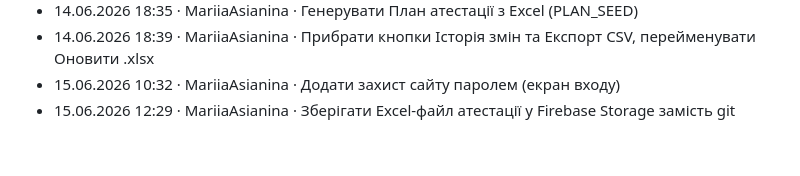
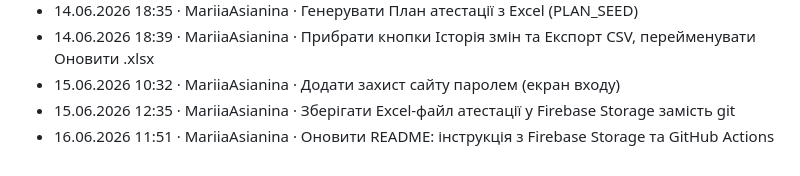
Before and after one commit to MariiaAsianina/atestaciya-yabko, a Markdown page: CHANGELOG.md, the part around the change. Rendered like a GitHub page.

```diff
--- a/CHANGELOG.md
+++ b/CHANGELOG.md
@@ -56,4 +56,5 @@
 - 14.06.2026 18:35 · MariiaAsianina · Генерувати План атестації з Excel (PLAN_SEED)
 - 14.06.2026 18:39 · MariiaAsianina · Прибрати кнопки Історія змін та Експорт CSV, перейменувати Оновити .xlsx
 - 15.06.2026 10:32 · MariiaAsianina · Додати захист сайту паролем (екран входу)
-- 15.06.2026 12:29 · MariiaAsianina · Зберігати Excel-файл атестації у Firebase Storage замість git
+- 15.06.2026 12:35 · MariiaAsianina · Зберігати Excel-файл атестації у Firebase Storage замість git
+- 16.06.2026 11:51 · MariiaAsianina · Оновити README: інструкція з Firebase Storage та GitHub Actions
```
Also changed, not shown: README.md (+106 -57 lines).
